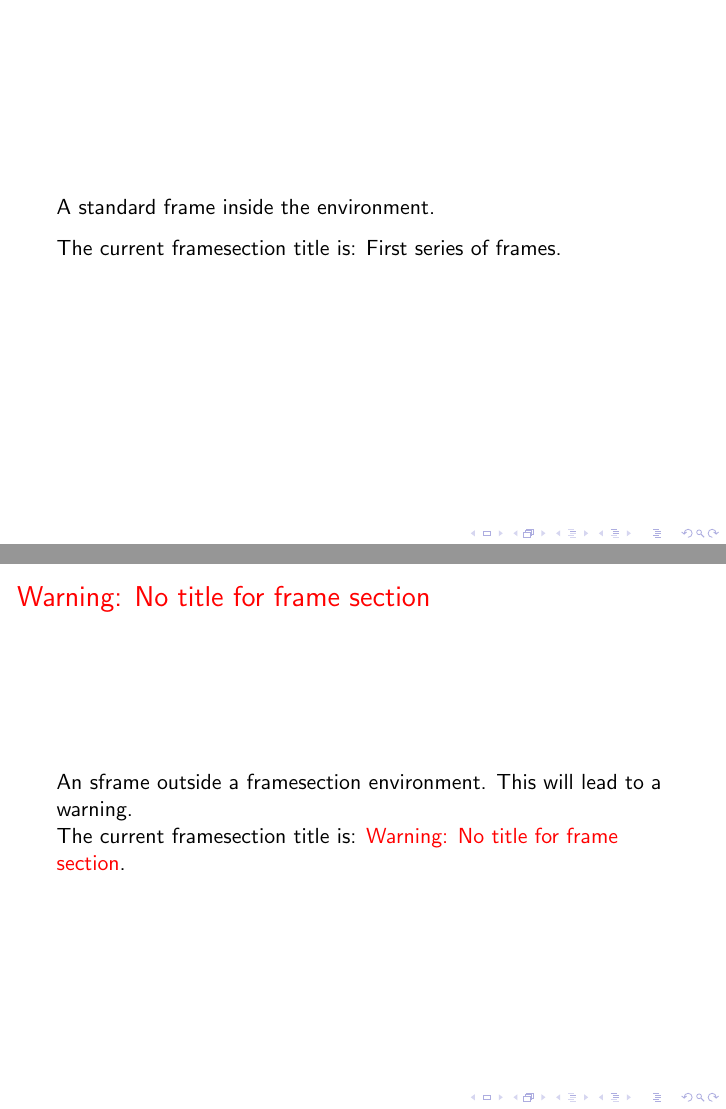
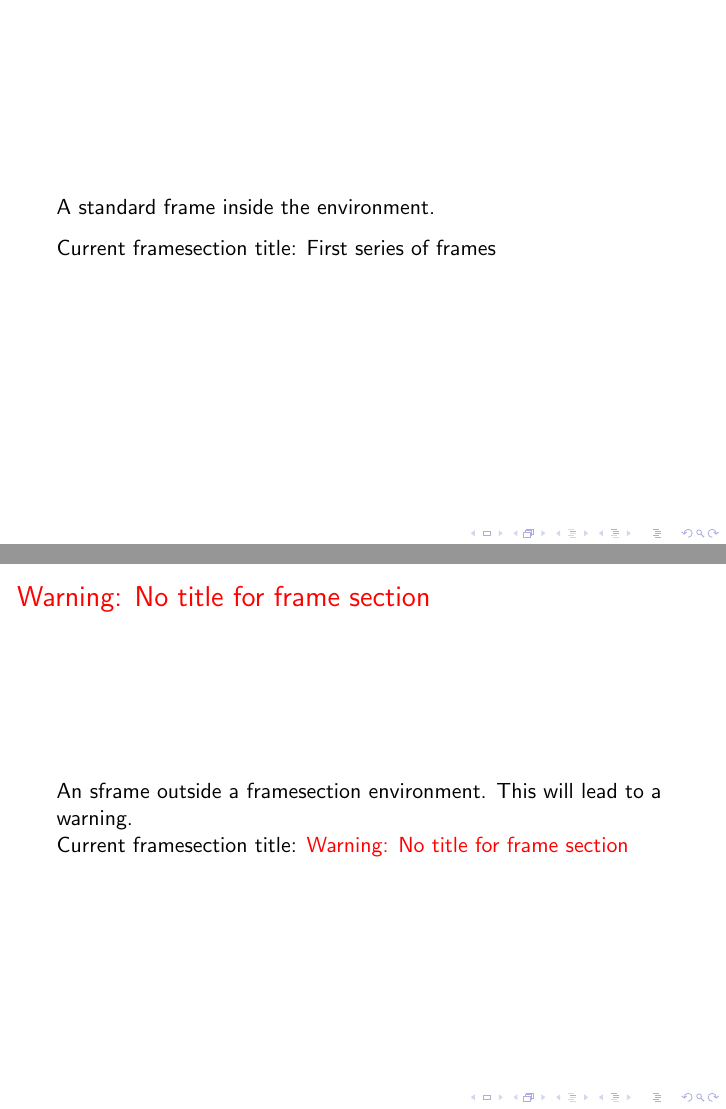
Before and after one commit to ReinerHuechting/latex-templates, LaTeX slides (framesections.tex): pages 5 and 6 of 6, joined at a grey line. Compiled offline with pdfLaTeX.

Commit message:
Debug ouptut of package is now handled by a package option.

```diff
--- a/framesections.tex
+++ b/framesections.tex
@@ -1,7 +1,7 @@
 \documentclass{beamer}
 
 \usepackage{parskip}
-\usepackage{framesections}
+\usepackage[draft]{framesections}
 
 \begin{document}
 
@@ -25,26 +25,26 @@
   \begin{framesection}{Nested series of frames}
     \begin{sframe}
       This is a frame of a nested framesection.\\
-      The current framesection title is: \insertframesection.
+      \debugframesectiontitle
     \end{sframe}
   \end{framesection}
 
   \begin{sframe}
     This is in the outer framesection again.\\
-    The current framesection title is: \insertframesection.
+    \debugframesectiontitle
   \end{sframe}
 
   \begin{frame}
     A standard frame inside the environment.
 
-    The current framesection title is: \insertframesection.
+    \debugframesectiontitle
   \end{frame}
 \end{framesection}
 
 \begin{sframe}
   An sframe outside a framesection environment.
   This will lead to a warning.\\
-  The current framesection title is: \insertframesection.
+  \debugframesectiontitle
 \end{sframe}
 
 \end{document}
```
Also changed, not shown: framesections.sty (+12 -2 lines).
